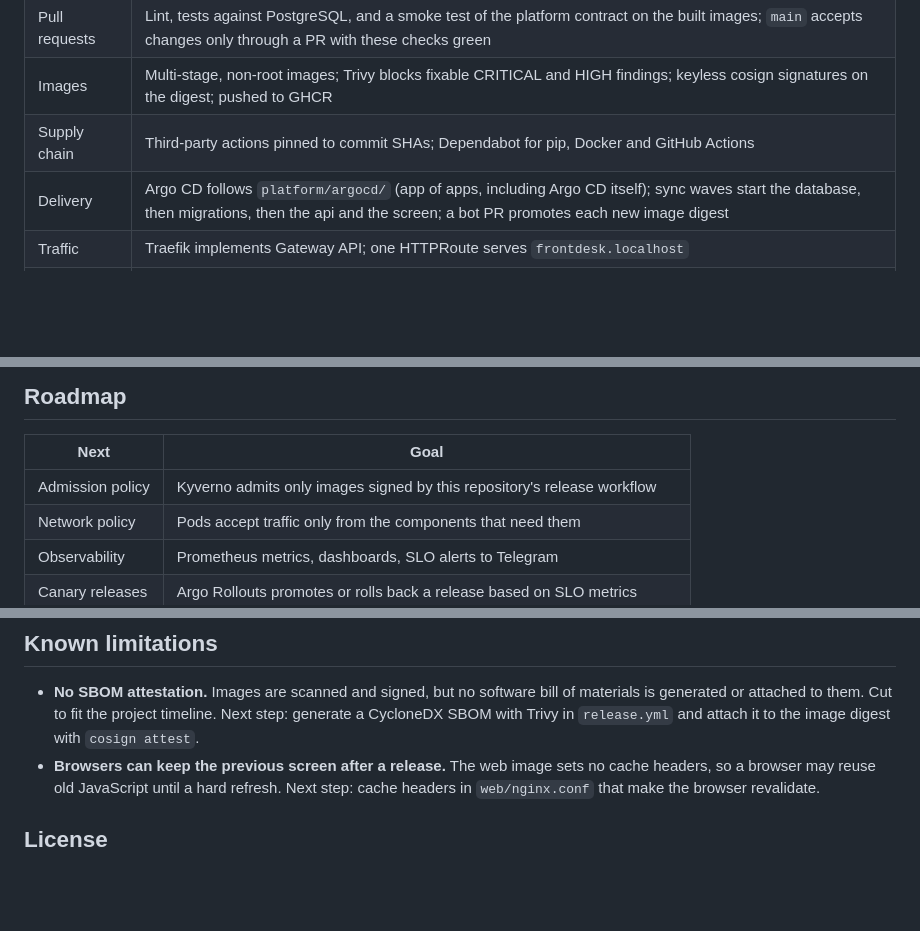
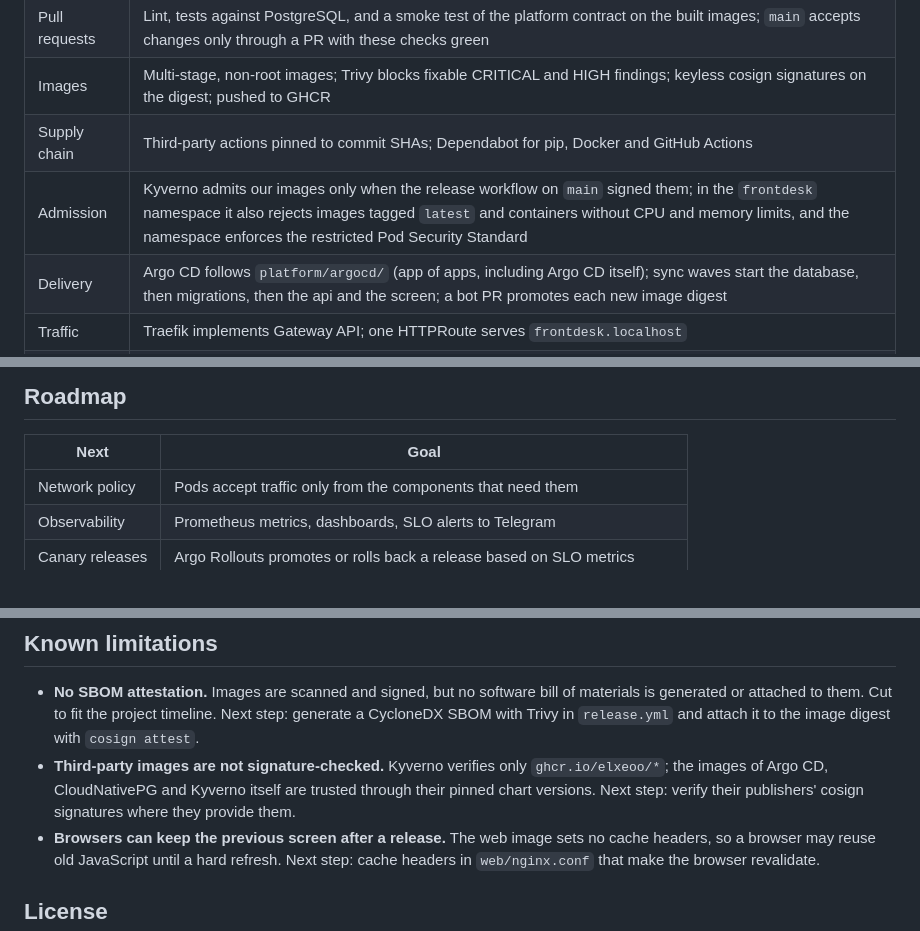
Before and after one commit to Elxeoo/frontdesk-platform, a Markdown page: README.md, 3 parts joined by grey strips. GitHub-like rendering; blank space fills up the shorter version.

```diff
--- a/README.md
+++ b/README.md
@@ -26,6 +26,7 @@ application often, without putting check-in at risk?
 | Pull requests | Lint, tests against PostgreSQL, and a smoke test of the platform contract on the built images; `main` accepts changes only through a PR with these checks green |
 | Images | Multi-stage, non-root images; Trivy blocks fixable CRITICAL and HIGH findings; keyless cosign signatures on the digest; pushed to GHCR |
 | Supply chain | Third-party actions pinned to commit SHAs; Dependabot for pip, Docker and GitHub Actions |
+| Admission | Kyverno admits our images only when the release workflow on `main` signed them; in the `frontdesk` namespace it also rejects images tagged `latest` and containers without CPU and memory limits, and the namespace enforces the restricted Pod Security Standard |
 | Delivery | Argo CD follows `platform/argocd/` (app of apps, including Argo CD itself); sync waves start the database, then migrations, then the api and the screen; a bot PR promotes each new image digest |
 | Traffic | Traefik implements Gateway API; one HTTPRoute serves `frontdesk.localhost` |
 | Azure | Terraform state in Azure Storage with Entra ID access and a subscription budget alert; Azure Pipelines applies the network module through Workload Identity Federation, with an approval before apply |
@@ -100,7 +106,6 @@ When every Argo CD Application reports `Synced` and `Healthy`
 
 | Next | Goal |
 | --- | --- |
-| Admission policy | Kyverno admits only images signed by this repository's release workflow |
 | Network policy | Pods accept traffic only from the components that need them |
 | Observability | Prometheus metrics, dashboards, SLO alerts to Telegram |
 | Canary releases | Argo Rollouts promotes or rolls back a release based on SLO metrics |
@@ -113,6 +118,7 @@ Commit messages follow [Conventional Commits](https://www.conventionalcommits.or
 ## Known limitations
 
 - **No SBOM attestation.** Images are scanned and signed, but no software bill of materials is generated or attached to them. Cut to fit the project timeline. Next step: generate a CycloneDX SBOM with Trivy in `release.yml` and attach it to the image digest with `cosign attest`.
+- **Third-party images are not signature-checked.** Kyverno verifies only `ghcr.io/elxeoo/*`; the images of Argo CD, CloudNativePG and Kyverno itself are trusted through their pinned chart versions. Next step: verify their publishers' cosign signatures where they provide them.
 - **Browsers can keep the previous screen after a release.** The web image sets no cache headers, so a browser may reuse old JavaScript until a hard refresh. Next step: cache headers in `web/nginx.conf` that make the browser revalidate.
 
 ## License
```
Also changed, not shown: other parts of README.md (+8 -3 lines), docs/demo/unsigned-image-denied.gif (added).
